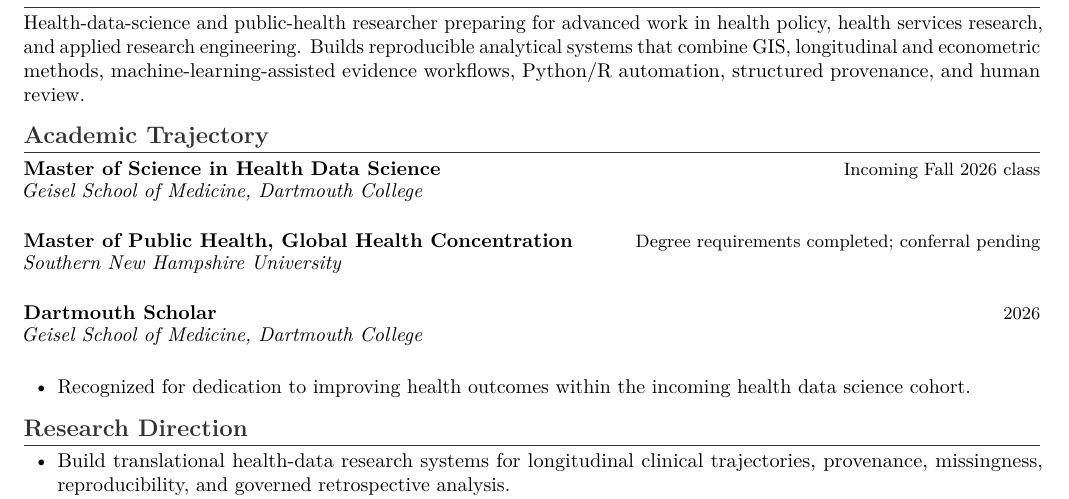
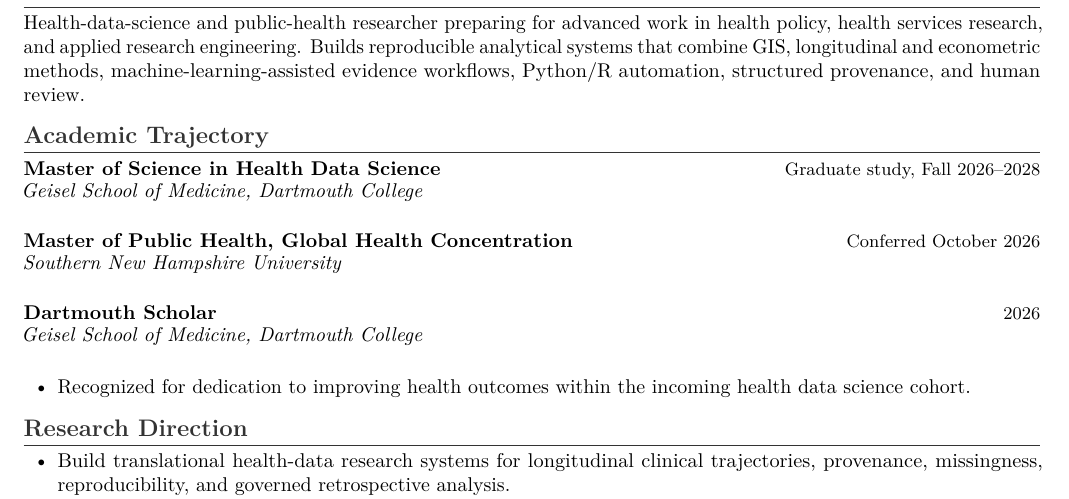
Before and after one commit to pskeffington/CV-Public-Facing, a LaTeX CV (cv/one_page_profile_public.tex): part of page 1 of 2, cut so that both start at the same text. Compiled offline with pdfLaTeX.

Commit message:
Reconcile education claims with October 2026 resume

```diff
--- a/cv/one_page_profile_public.tex
+++ b/cv/one_page_profile_public.tex
@@ -9,10 +9,10 @@
 Health-data-science and public-health researcher preparing for advanced work in health policy, health services research, and applied research engineering. Builds reproducible analytical systems that combine GIS, longitudinal and econometric methods, machine-learning-assisted evidence workflows, Python/R automation, structured provenance, and human review.
 
 \section*{Academic Trajectory}
-\cvrole{Master of Science in Health Data Science}{Incoming Fall 2026 class}
+\cvrole{Master of Science in Health Data Science}{Graduate study, Fall 2026--2028}
 \cvplace{Geisel School of Medicine, Dartmouth College}
 
-\cvrole{Master of Public Health, Global Health Concentration}{Degree requirements completed; conferral pending}
+\cvrole{Master of Public Health, Global Health Concentration}{Conferred October 2026}
 \cvplace{Southern New Hampshire University}
 
 \cvrole{Dartmouth Scholar}{2026}
```
